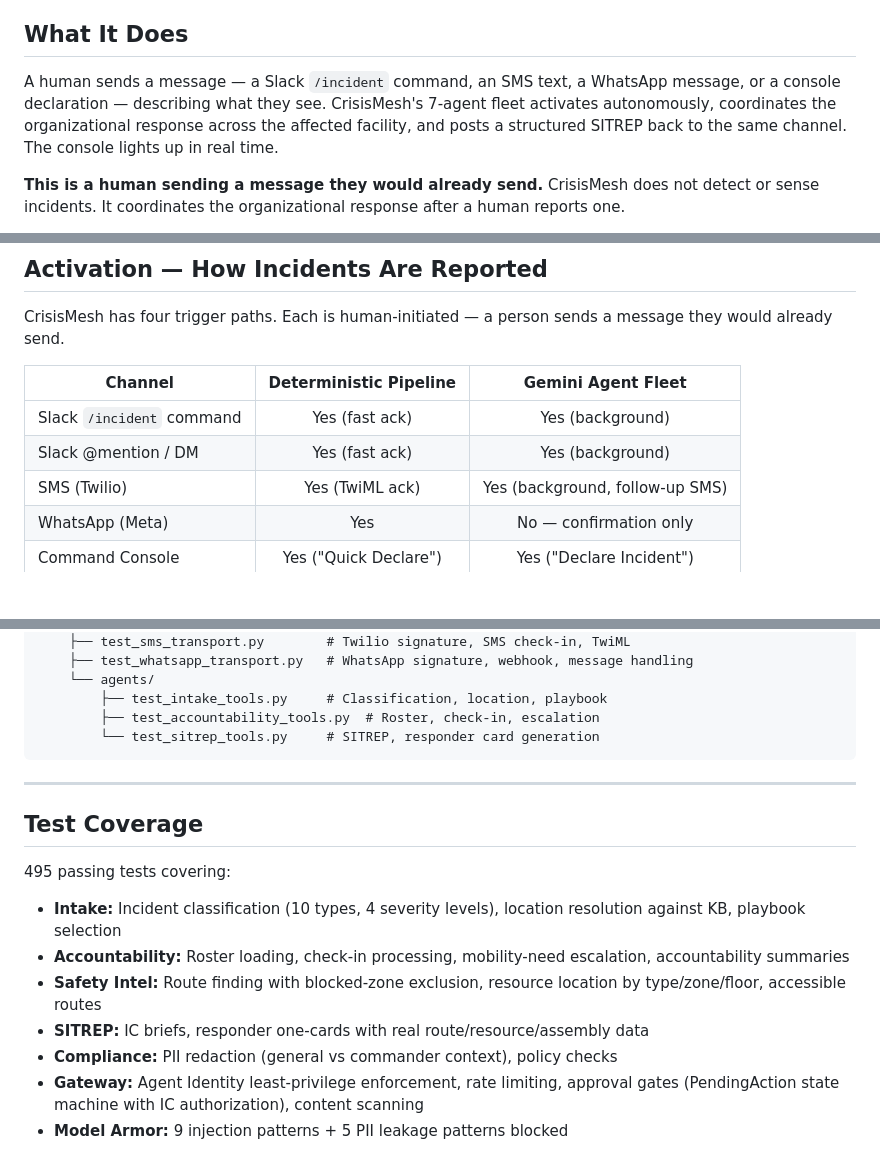
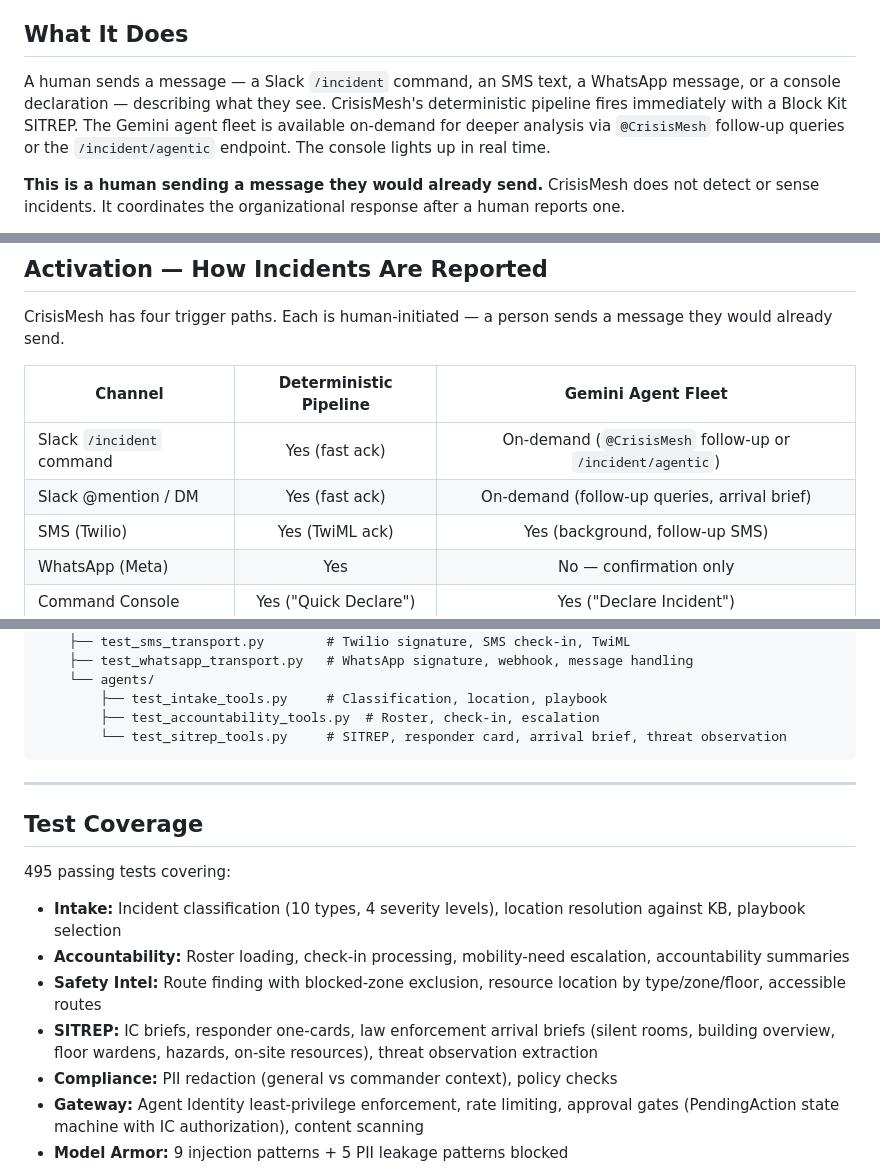
Before and after one commit to 4KInc/CrisisMesh, a Markdown page: README.md, 3 parts joined by grey strips. Rendered like a GitHub page; blank space fills up the shorter version.

````diff
--- a/README.md
+++ b/README.md
@@ -14,7 +14,7 @@ During a fire, active-threat, or severe-weather event, a K-12 school district co
 
 ## What It Does
 
-A human sends a message — a Slack `/incident` command, an SMS text, a WhatsApp message, or a console declaration — describing what they see. CrisisMesh's 7-agent fleet activates autonomously, coordinates the organizational response across the affected facility, and posts a structured SITREP back to the same channel. The console lights up in real time.
+A human sends a message — a Slack `/incident` command, an SMS text, a WhatsApp message, or a console declaration — describing what they see. CrisisMesh's deterministic pipeline fires immediately with a Block Kit SITREP. The Gemini agent fleet is available on-demand for deeper analysis via `@CrisisMesh` follow-up queries or the `/incident/agentic` endpoint. The console lights up in real time.
 
 **This is a human sending a message they would already send.** CrisisMesh does not detect or sense incidents. It coordinates the organizational response after a human reports one.
 
@@ -51,8 +54,8 @@ CrisisMesh has four trigger paths. Each is human-initiated — a person sends a
 
 | Channel | Deterministic Pipeline | Gemini Agent Fleet |
 |---------|:---:|:---:|
-| Slack `/incident` command | Yes (fast ack) | Yes (background) |
-| Slack @mention / DM | Yes (fast ack) | Yes (background) |
+| Slack `/incident` command | Yes (fast ack) | On-demand (`@CrisisMesh` follow-up or `/incident/agentic`) |
+| Slack @mention / DM | Yes (fast ack) | On-demand (follow-up queries, arrival brief) |
 | SMS (Twilio) | Yes (TwiML ack) | Yes (background, follow-up SMS) |
 | WhatsApp (Meta) | Yes | No — confirmation only |
 | Command Console | Yes ("Quick Declare") | Yes ("Declare Incident") |
@@ -644,7 +655,7 @@ CrisisMesh/
     └── agents/
         ├── test_intake_tools.py     # Classification, location, playbook
         ├── test_accountability_tools.py  # Roster, check-in, escalation
-        └── test_sitrep_tools.py     # SITREP, responder card generation
+        └── test_sitrep_tools.py     # SITREP, responder card, arrival brief, threat observation
 ```
 
 ---
@@ -656,7 +667,7 @@ CrisisMesh/
 - **Intake:** Incident classification (10 types, 4 severity levels), location resolution against KB, playbook selection
 - **Accountability:** Roster loading, check-in processing, mobility-need escalation, accountability summaries
 - **Safety Intel:** Route finding with blocked-zone exclusion, resource location by type/zone/floor, accessible routes
-- **SITREP:** IC briefs, responder one-cards with real route/resource/assembly data
+- **SITREP:** IC briefs, responder one-cards, law enforcement arrival briefs (silent rooms, building overview, floor wardens, hazards, on-site resources), threat observation extraction
 - **Compliance:** PII redaction (general vs commander context), policy checks
 - **Gateway:** Agent Identity least-privilege enforcement, rate limiting, approval gates (PendingAction state machine with IC authorization), content scanning
 - **Model Armor:** 9 injection patterns + 5 PII leakage patterns blocked
````
Also changed, not shown: other parts of README.md (+20 -9 lines).
